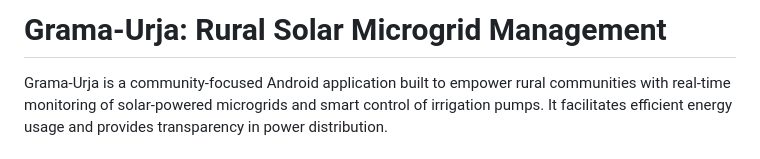
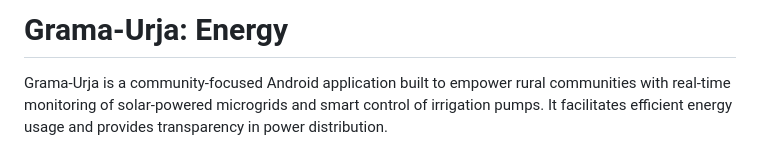
Before and after one commit to Shashank-V21/Grama-Urja-App, a Markdown page: README.md, the part around the change. Drawn GitHub-style.

```diff
--- a/README.md
+++ b/README.md
@@ -1,4 +1,4 @@
-# Grama-Urja: Rural Solar Microgrid Management
+# Grama-Urja: Energy
 
 Grama-Urja is a community-focused Android application built to empower rural communities with real-time monitoring of solar-powered microgrids and smart control of irrigation pumps. It facilitates efficient energy usage and provides transparency in power distribution.
 
```
